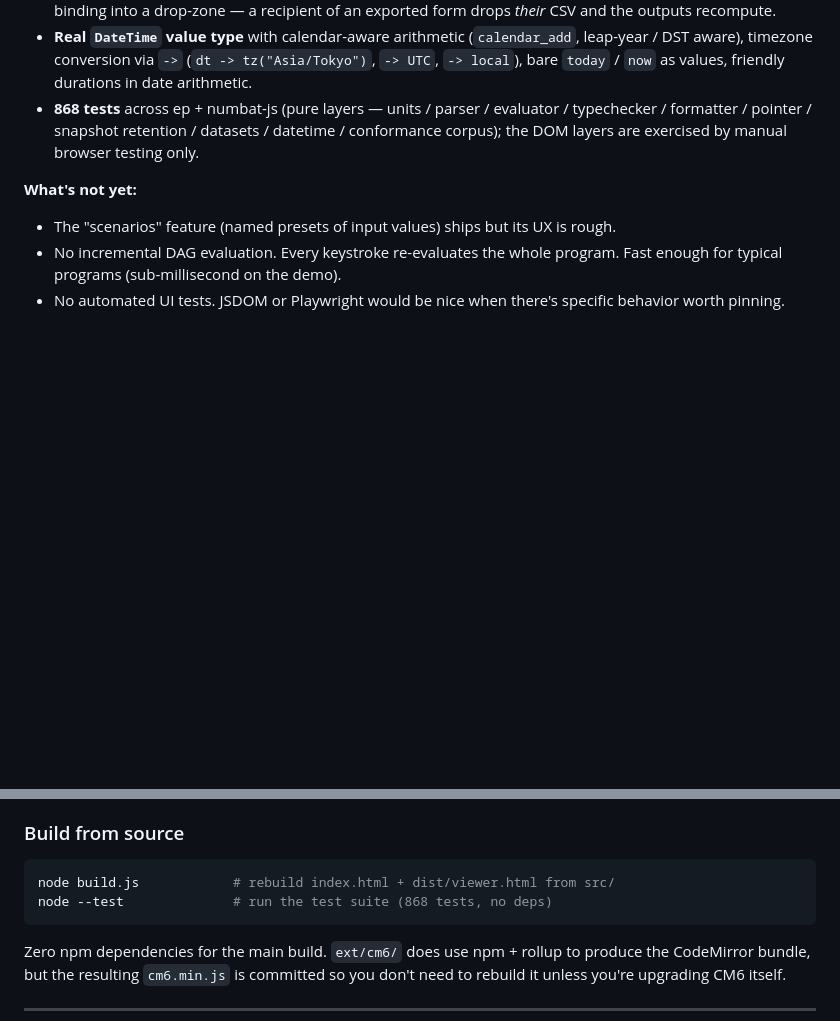
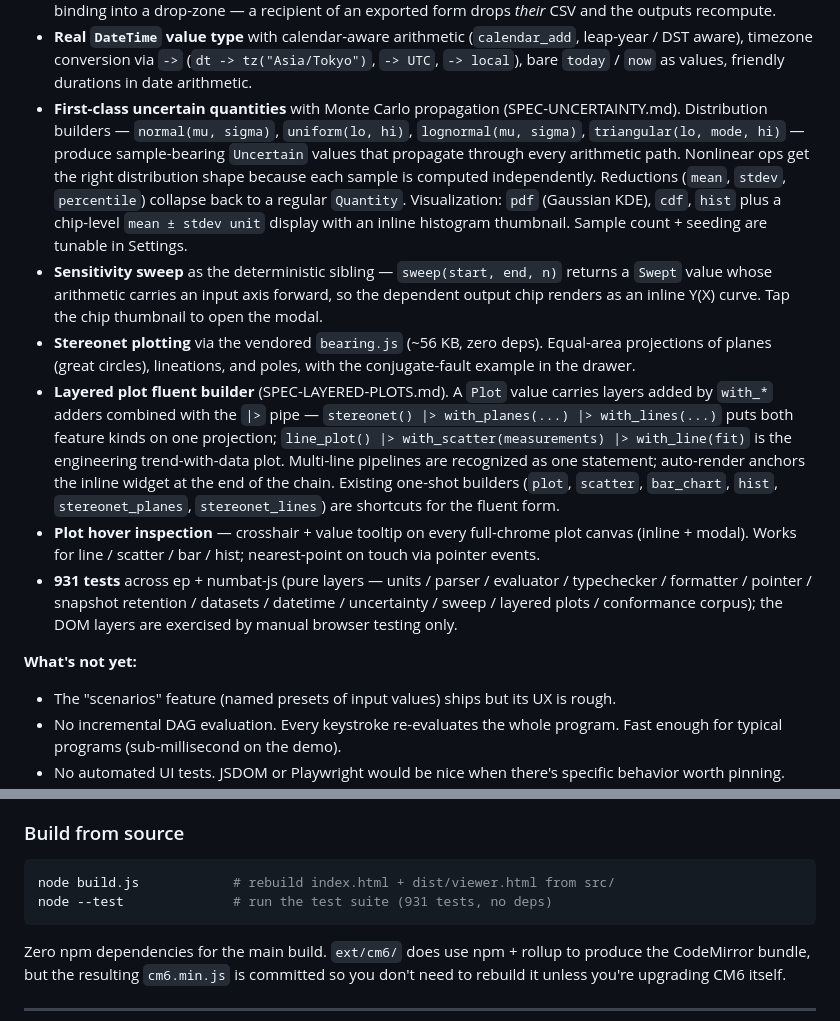
Before and after one commit to gentropic/ep, a Markdown page: README.md, 2 parts joined by grey strips. Rendered like a GitHub page; blank space fills up the shorter version.

````diff
--- a/README.md
+++ b/README.md
@@ -337,7 +337,12 @@ Honest take, written 2026-05-22:
 - Viewer artifact polish: program subtitle from first comment, accent-highlighted outputs panel, single-column on narrow screens, "modify this calculation" footer link that round-trips back to the editor via pointer.
 - **Datasets — eager Phase 1 shipped.** `load_csv("name")` attaches a CSV asset and binds a `Dataset`. Drag a `.csv` onto ep → an **attach dialog** parses a live preview with file-level config (delimiter, decimal, comment, skip rows, header) and per-column rename + unit overrides. Embedded CSVs travel with `.html` exports. Assets are managed from the drawer's `data` mode (re-configure, rename, view, remove); a **virtualized viewer** scrolls the full table without flooding the DOM. The `@input` file-picker chip turns a `load_csv("x")` binding into a drop-zone — a recipient of an exported form drops *their* CSV and the outputs recompute.
 - **Real `DateTime` value type** with calendar-aware arithmetic (`calendar_add`, leap-year / DST aware), timezone conversion via `->` (`dt -> tz("Asia/Tokyo")`, `-> UTC`, `-> local`), bare `today` / `now` as values, friendly durations in date arithmetic.
-- **868 tests** across ep + numbat-js (pure layers — units / parser / evaluator / typechecker / formatter / pointer / snapshot retention / datasets / datetime / conformance corpus); the DOM layers are exercised by manual browser testing only.
+- **First-class uncertain quantities** with Monte Carlo propagation (SPEC-UNCERTAINTY.md). Distribution builders — `normal(mu, sigma)`, `uniform(lo, hi)`, `lognormal(mu, sigma)`, `triangular(lo, mode, hi)` — produce sample-bearing `Uncertain` values that propagate through every arithmetic path. Nonlinear ops get the right distribution shape because each sample is computed independently. Reductions (`mean`, `stdev`, `percentile`) collapse back to a regular `Quantity`. Visualization: `pdf` (Gaussian KDE), `cdf`, `hist` plus a chip-level `mean ± stdev unit` display with an inline histogram thumbnail. Sample count + seeding are tunable in Settings.
+- **Sensitivity sweep** as the deterministic sibling — `sweep(start, end, n)` returns a `Swept` value whose arithmetic carries an input axis forward, so the dependent output chip renders as an inline Y(X) curve. Tap the chip thumbnail to open the modal.
+- **Stereonet plotting** via the vendored `bearing.js` (~56 KB, zero deps). Equal-area projections of planes (great circles), lineations, and poles, with the conjugate-fault example in the drawer.
+- **Layered plot fluent builder** (SPEC-LAYERED-PLOTS.md). A `Plot` value carries layers added by `with_*` adders combined with the `|>` pipe — `stereonet() |> with_planes(...) |> with_lines(...)` puts both feature kinds on one projection; `line_plot() |> with_scatter(measurements) |> with_line(fit)` is the engineering trend-with-data plot. Multi-line pipelines are recognized as one statement; auto-render anchors the inline widget at the end of the chain. Existing one-shot builders (`plot`, `scatter`, `bar_chart`, `hist`, `stereonet_planes`, `stereonet_lines`) are shortcuts for the fluent form.
+- **Plot hover inspection** — crosshair + value tooltip on every full-chrome plot canvas (inline + modal). Works for line / scatter / bar / hist; nearest-point on touch via pointer events.
+- **931 tests** across ep + numbat-js (pure layers — units / parser / evaluator / typechecker / formatter / pointer / snapshot retention / datasets / datetime / uncertainty / sweep / layered plots / conformance corpus); the DOM layers are exercised by manual browser testing only.
 
 **What's not yet:**
 
@@ -368,7 +373,7 @@ cd ep
 
 ```sh
 node build.js            # rebuild index.html + dist/viewer.html from src/
-node --test              # run the test suite (868 tests, no deps)
+node --test              # run the test suite (931 tests, no deps)
 ```
 
 Zero npm dependencies for the main build. `ext/cm6/` does use npm + rollup to produce the CodeMirror bundle, but the resulting `cm6.min.js` is committed so you don't need to rebuild it unless you're upgrading CM6 itself.
````
Also changed, not shown: other parts of README.md (+1 -1 lines), SPEC.md (+17 -4 lines).
